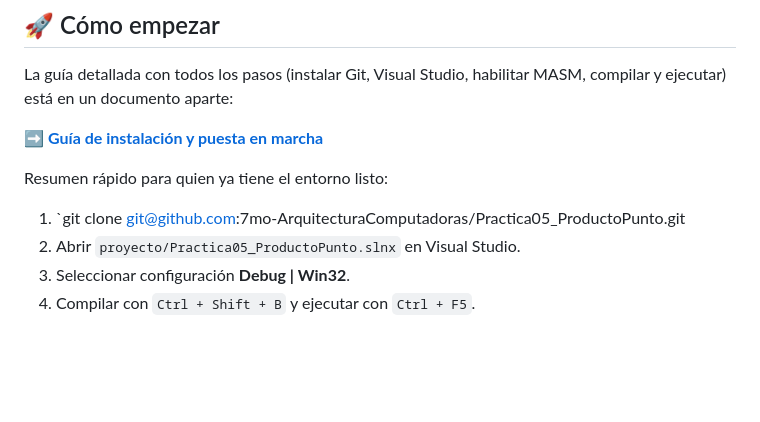
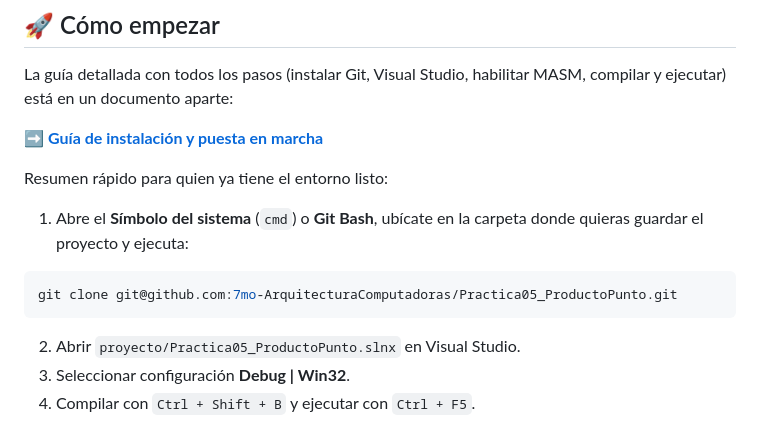
Before and after one commit to 7mo-ArquitecturaComputadoras/Practica05_ProductoPunto, a Markdown page: README.md, the part around the change. GitHub-like rendering; blank space fills up the shorter version.

Commit message:
Mejora visualizacion

````diff
--- a/README.md
+++ b/README.md
@@ -106,7 +106,11 @@ La guía detallada con todos los pasos (instalar Git, Visual Studio, habilitar M
 
 Resumen rápido para quien ya tiene el entorno listo:
 
-1. `git clone git@github.com:7mo-ArquitecturaComputadoras/Practica05_ProductoPunto.git
+1. Abre el **Símbolo del sistema** (`cmd`) o **Git Bash**, ubícate en la carpeta donde quieras guardar el proyecto y ejecuta:
+
+```bash
+git clone git@github.com:7mo-ArquitecturaComputadoras/Practica05_ProductoPunto.git
+```
 2. Abrir `proyecto/Practica05_ProductoPunto.slnx` en Visual Studio.
 3. Seleccionar configuración **Debug | Win32**.
 4. Compilar con `Ctrl + Shift + B` y ejecutar con `Ctrl + F5`.
````
Also changed, not shown: proyecto/README_instalacion.md (+1 -1 lines).
